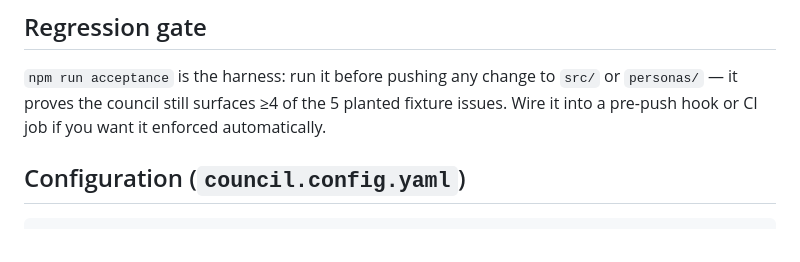
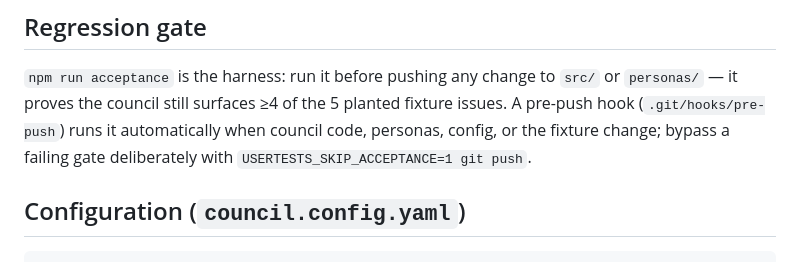
Before and after one commit to Devon-Tren/user-tests, a Markdown page: README.md, the part around the change. Drawn GitHub-style.

Commit message:
Docs: pre-push regression hook is installed and documented

```diff
--- a/README.md
+++ b/README.md
@@ -130,8 +130,10 @@ The council's `REPORT.md` must surface at least 4 of the 5.
 
 `npm run acceptance` is the harness: run it before pushing any change to
 `src/` or `personas/` — it proves the council still surfaces ≥4 of the 5
-planted fixture issues. Wire it into a pre-push hook or CI job if you want it
-enforced automatically.
+planted fixture issues. A pre-push hook (`.git/hooks/pre-push`) runs it
+automatically when council code, personas, config, or the fixture change;
+bypass a failing gate deliberately with
+`USERTESTS_SKIP_ACCEPTANCE=1 git push`.
 
 ## Configuration (`council.config.yaml`)
 
```
